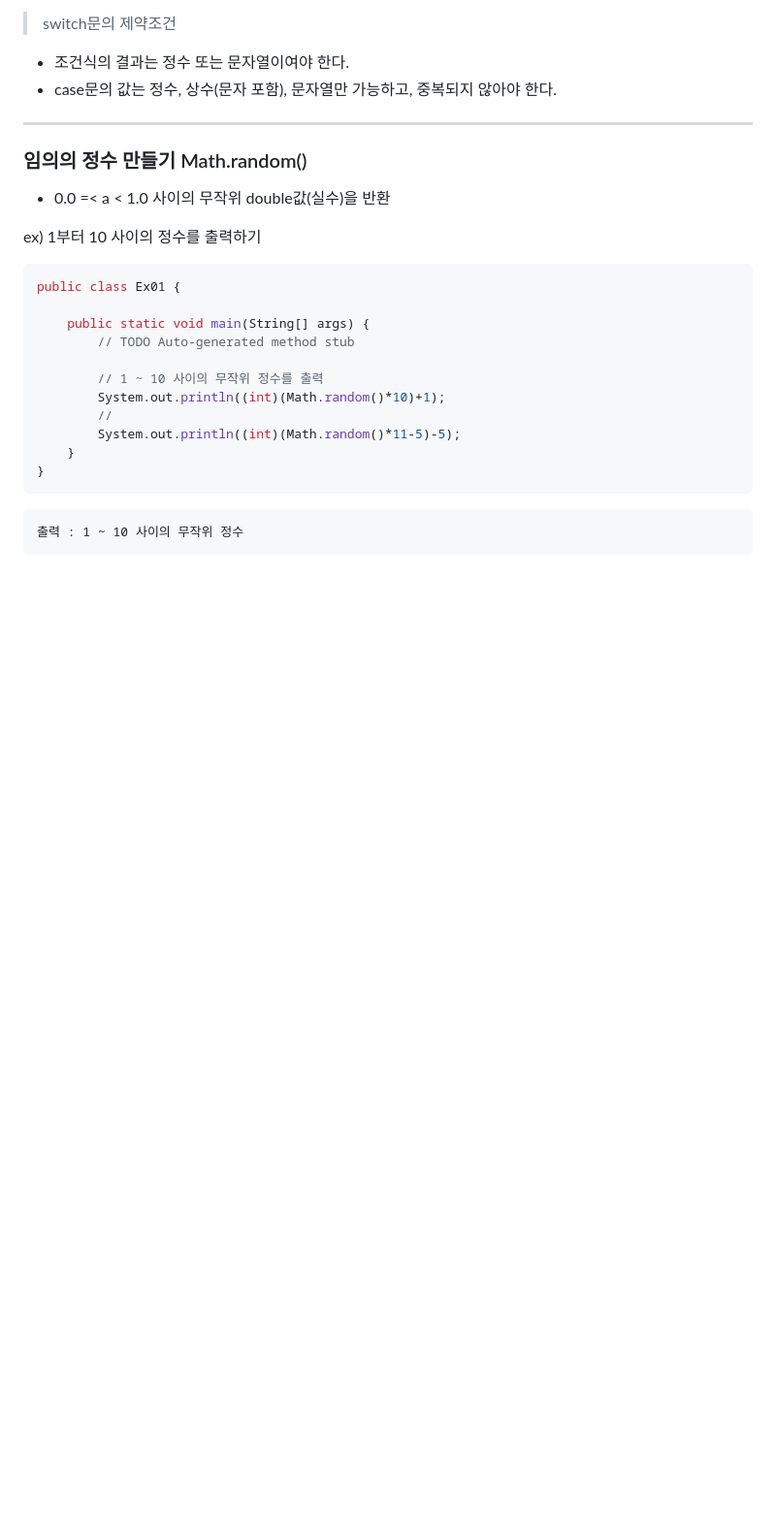
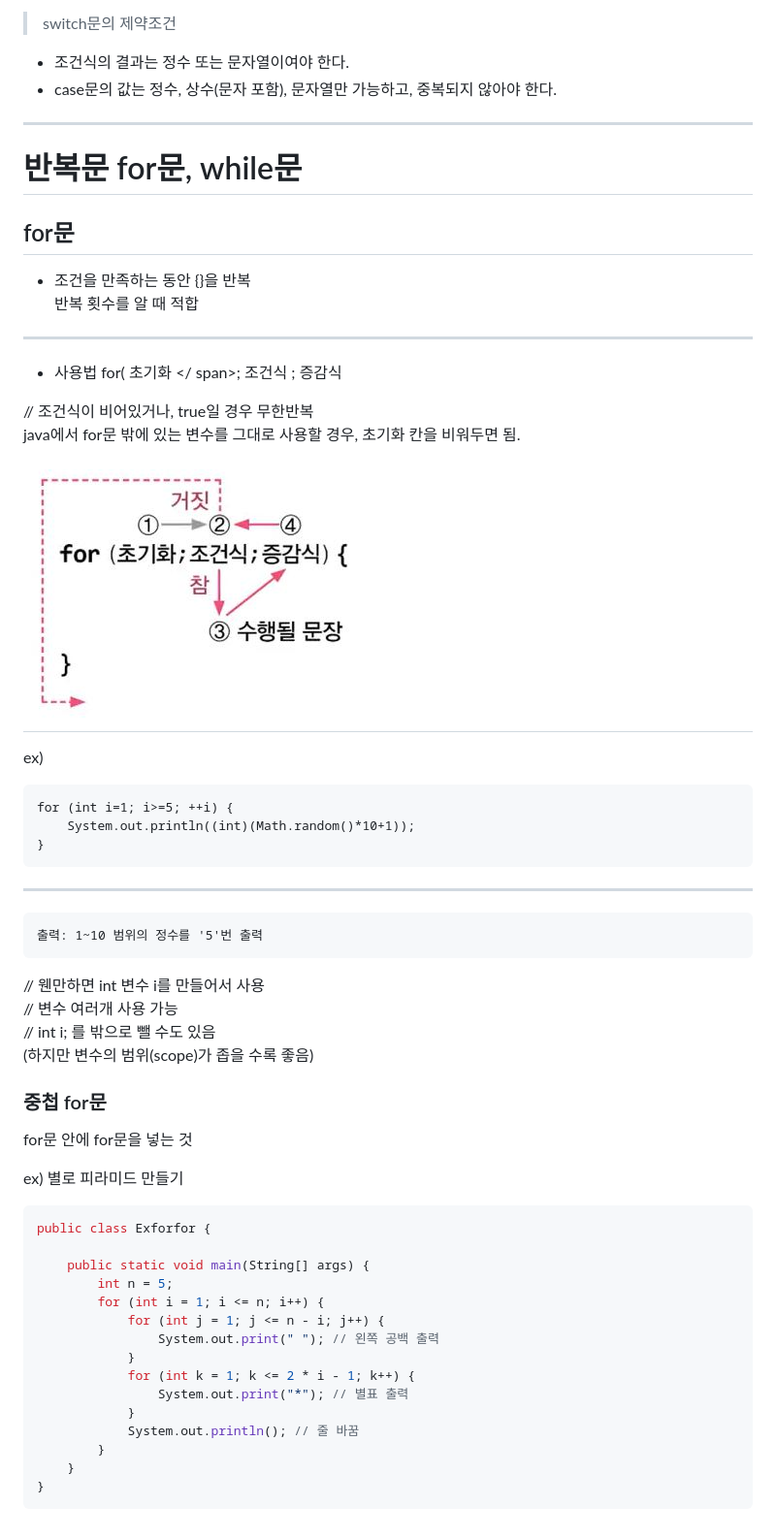
Before and after one commit to pandahwang/TIL, a Markdown page: 자바의 정석/03.조건문과 반복문.md, the part around the change printed below. Shown: that part at 97% size. GitHub-like rendering; pictures changed too: image/for문.JPG (added); blank space fills up the shorter version.

````diff
--- a/자바의 정석/03.조건문과 반복문.md
+++ b/자바의 정석/03.조건문과 반복문.md
@@ -96,22 +96,55 @@
 
 ---
 
-###  임의의 정수 만들기 <span style = "color:lightgreen"> Math.random()  </span>
-- <span style = "color:lightgreen">0.0 =< a < 1.0</span> 사이의 무작위 double값(<span style = "color:lightgreen">실수</span>)을 반환
 
-ex) 1부터 10 사이의 정수를 출력하기
+
+# 반복문 <span style = "color:lightblue"> for문, while문 </span>
+
+## for문
+- 조건을 만족하는 동안 {}을 반복
+반복 횟수를 알 때 적합
+---
+- 사용법
+for(<span style = "color:darkgreen"> 초기화 </
+span>; <span style = "color:green"> 조건식 </span>; <span style = "color:lightgreen"> 증감식 </span>
+
+// 조건식이 비어있거나, true일 경우 무한반복
+java에서 for문 밖에 있는 변수를 그대로 사용할 경우, 초기화 칸을 비워두면 됨.
+
+![Alt text](../image/for%EB%AC%B8.JPG)
+---
+ex)
+
+    for (int i=1; i>=5; ++i) {
+        System.out.println((int)(Math.random()*10+1));
+    }
+---
+    출력: 1~10 범위의 정수를 '5'번 출력
+
+// 웬만하면 int 변수 i를 만들어서 사용
+// 변수 여러개 사용 가능
+// int i; 를 밖으로 뺄 수도 있음
+ (하지만 변수의 범위(scope)가 좁을 수록 좋음)
+
+### 중첩 for문
+
+for문 안에 for문을 넣는 것
+
+ex) 별로 피라미드 만들기
 ```java
-public class Ex01 {
+public class Exforfor {
 
-	public static void main(String[] args) {
-		// TODO Auto-generated method stub
-
-        // 1 ~ 10 사이의 무작위 정수를 출력
-		System.out.println((int)(Math.random()*10)+1);
-        //
-        System.out.println((int)(Math.random()*11-5)-5);
+    public static void main(String[] args) {
+        int n = 5;
+        for (int i = 1; i <= n; i++) {
+            for (int j = 1; j <= n - i; j++) {
+                System.out.print(" "); // 왼쪽 공백 출력
+            }
+            for (int k = 1; k <= 2 * i - 1; k++) {
+                System.out.print("*"); // 별표 출력
+            }
+            System.out.println(); // 줄 바꿈
+        }
     }
 }
 ```
-
-    출력 : 1 ~ 10 사이의 무작위 정수
````
Also changed, not shown: other parts of 자바의 정석/03.조건문과 반복문.md (+1 -1 lines), 자바의 정석/00.md (added, +30 -0 lines), 자바의 정석/02.연산자.md (+20 -0 lines).
